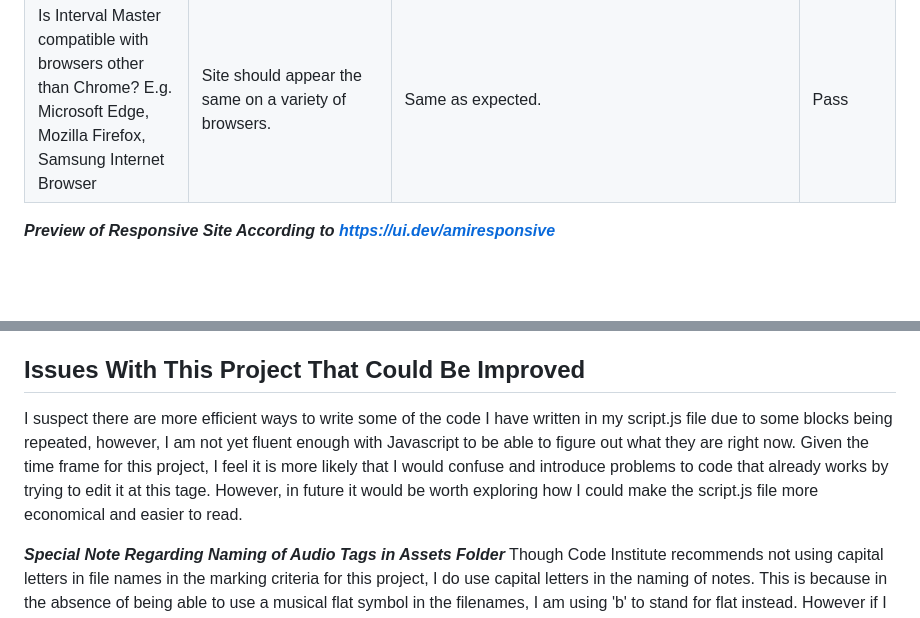
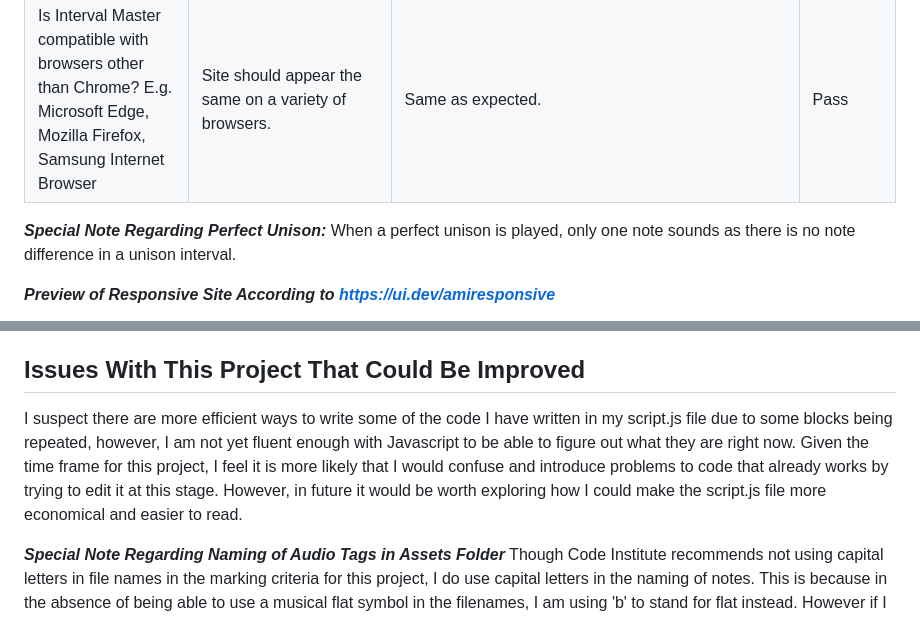
Before and after one commit to sonetto104/Peter-Regan-CI-PP2, a Markdown page: README.md, 2 parts joined by grey strips. GitHub-like rendering; blank space fills up the shorter version.

```diff
--- a/README.md
+++ b/README.md
@@ -96,6 +96,8 @@ I tested the index.html file and style.css file with the W3C HTML and CSS valida
 | Is each interval number matched to correct interval description? | Interval number for perfect unison = 0 <br><br> Interval number for minor 2nd = 1 or -1 <br><br> Interval number for major 2nd = 2 or -2 <br><br> Interval number for minor 3rd = 3 or -3 <br><br> Interval number for major 3rd = 4 or -4 <br><br> Interval number for perfect 4th = 5 or -5 <br><br> Interval number for augmented 4th = 6 or -6 <br><br> Interval number for diminished 5th = 6 or -6 <br><br> Interval number for perfect 5th = 7 or -7 <br><br> Interval number for minor 6th = 8 or -8 <br><br> Interval number for major 6th = 9 or -9 <br><br> Interval number minor 7th = 10 or -10 <br><br> Interval number for major 7th = 11 or -11 <br><br> Interval number for perfect octave = 12 or -12 <br><br> This will mean that the user will always be alerted that they are correct as long as they have selected the correct interval i.e. the interval descriptions assigned to each interval number are actually correct. | Same as expected. | Pass |
 | Is Interval Master compatible with browsers other than Chrome? E.g. Microsoft Edge, Mozilla Firefox, Samsung Internet Browser | Site should appear the same on a variety of browsers. | Same as expected. | Pass |
 
+***Special Note Regarding Perfect Unison:*** When a perfect unison is played, only one note sounds as there is no note difference in a unison interval.
+
 ***Preview of Responsive Site According to https://ui.dev/amiresponsive***
 
 ![Screenshot of site at different screen sizes](https://github.com/sonetto104/Peter-Regan-CI-PP2/blob/main/assets/images/responsive-preview-screenshot.png)
@@ -148,7 +150,7 @@ This is generally commented in the relevant files but here is a list of sources
 
 ## Issues With This Project That Could Be Improved
 
-I suspect there are more efficient ways to write some of the code I have written in my script.js file due to some blocks being repeated, however, I am not yet fluent enough with Javascript to be able to figure out what they are right now. Given the time frame for this project, I feel it is more likely that I would confuse and introduce problems to code that already works by trying to edit it at this tage. However, in future it would be worth exploring how I could make the script.js file more economical and easier to read.
+I suspect there are more efficient ways to write some of the code I have written in my script.js file due to some blocks being repeated, however, I am not yet fluent enough with Javascript to be able to figure out what they are right now. Given the time frame for this project, I feel it is more likely that I would confuse and introduce problems to code that already works by trying to edit it at this stage. However, in future it would be worth exploring how I could make the script.js file more economical and easier to read.
 
 ***Special Note Regarding Naming of Audio Tags in Assets Folder***
 Though Code Institute recommends not using capital letters in file names in the marking criteria for this project, I do use capital letters in the naming of notes. This is because in the absence of being able to use a musical flat symbol in the filenames, I am using 'b' to stand for flat instead. However if I used all lower case letters to name notes in combination with this 'b', it would make it far more difficult to read the note names. Furthermore, it is conventional in music theory to write note names with capital letters.
```
